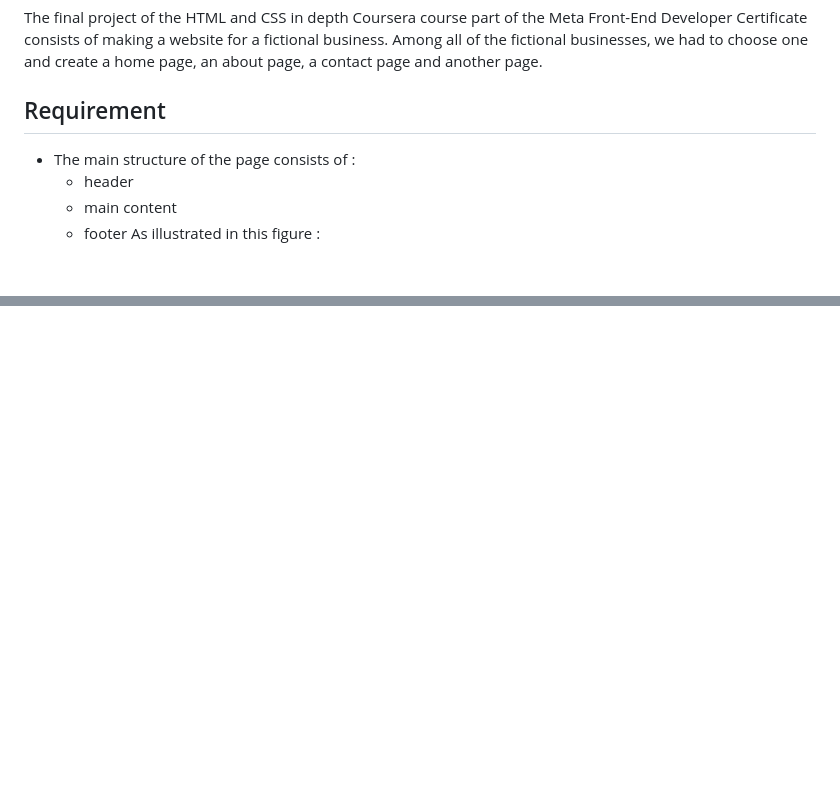
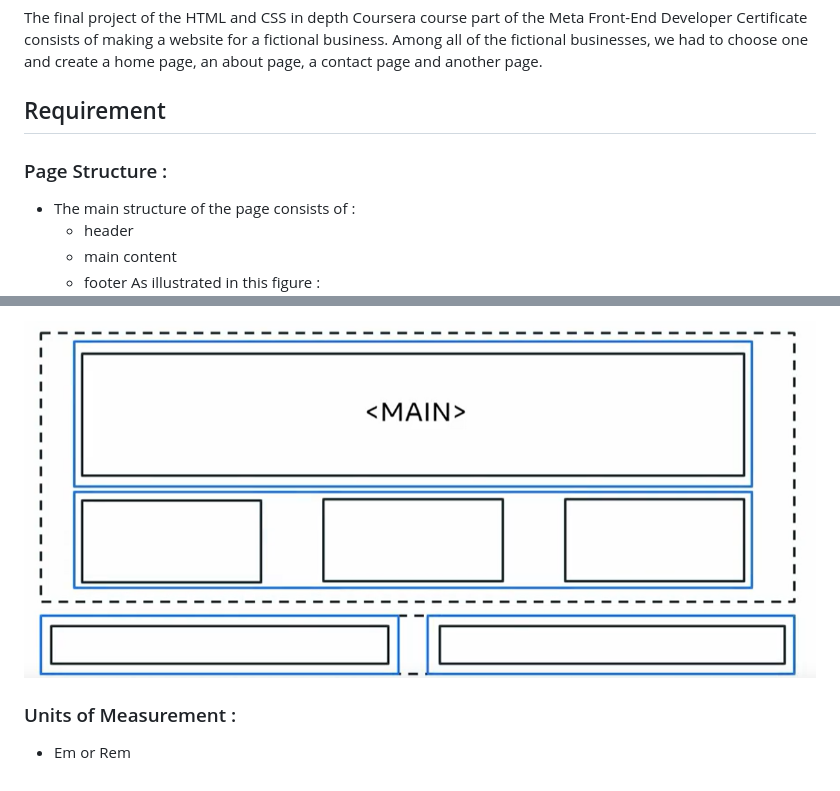
Before and after one commit to celiaaitouazzou/Lucky-Shrub-Website, a Markdown page: README.md, 2 parts joined by grey strips. Drawn GitHub-style; pictures changed too: markdown_images/overall_layout.png (added); blank space fills up the shorter version.

```diff
--- a/README.md
+++ b/README.md
@@ -4,6 +4,8 @@
 The final project of the HTML and CSS in depth Coursera course part of the Meta Front-End Developer Certificate consists of making a website for a fictional business. Among all of the fictional businesses, we had to choose one and create a home page, an about page, a contact page and another page.
 
 ## Requirement
+
+### Page Structure :
 
 - The main structure of the page consists of :
     - header
@@ -36,0 +71,5 @@ Footer consists of :
+![Overall Layout Structure](./markdown_images/overall_layout.png "Overall Layout Structure")
+
+### Units of Measurement :
+
+- Em or Rem
```
Also changed, not shown: other parts of README.md (+32 -0 lines), markdown_images/Layout_Structure.png (added), markdown_images/overall_structure.png (added), markdown_images/tags_to_use.png (added).
